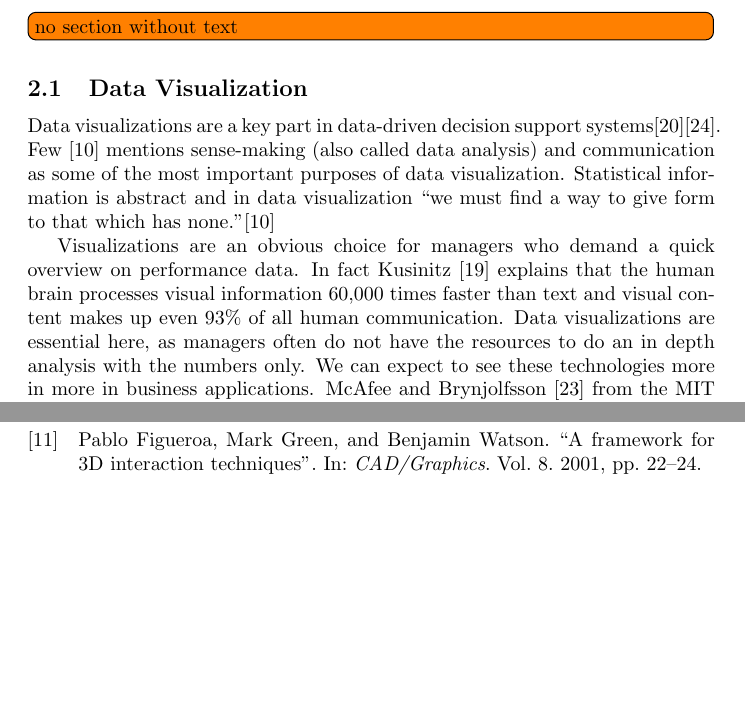
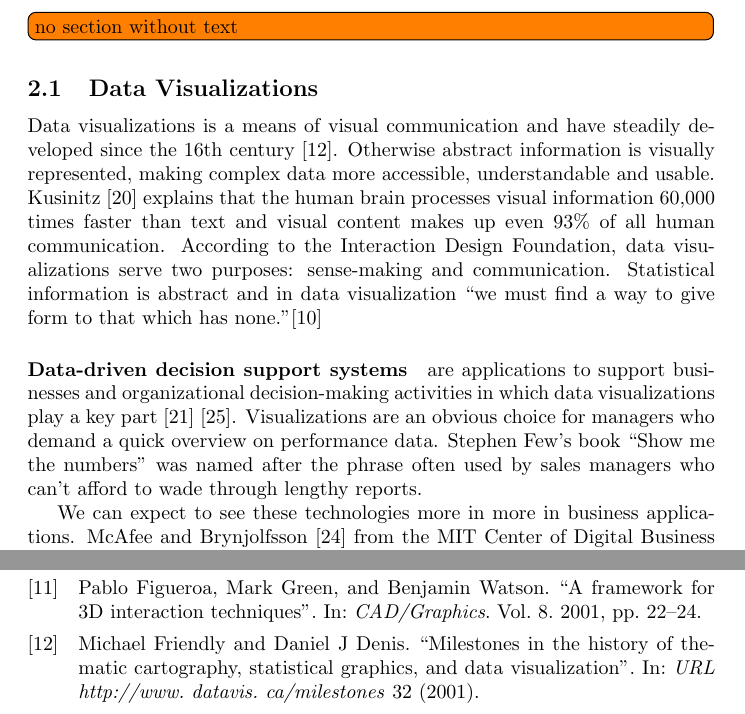
Before and after one commit to roschaefer/master-thesis, a LaTeX thesis (thesis.tex): two parts of pages 9 and 44 of 46, joined at a grey line, cut so that both start at the same text, the shorter picture padded with empty space. Compiled offline with pdfLaTeX.

Commit message:
add more content to theoretical background

```diff
--- a/thesis.tex
+++ b/thesis.tex
@@ -261,14 +261,17 @@ Existing concepts and implementations of \cmvs{} are examined and summarized in
 \section{Theoretical background}\label{sec:theory}
 \todo[inline]{no section without text}
 
-\subsection{Data Visualization}
-Data visualizations are a key part in data-driven \dss{}\cite{Nada2007}\cite{Poleto2015}.
-\textcite{Few2013} mentions sense-making (also called data analysis) and communication as some of the most important purposes of data visualization.
+\subsection{Data Visualizations}
+Data visualizations is a means of visual communication and have steadily developed since the 16th century~\cite{Friendly2001}.
+Otherwise abstract information is visually represented, making complex data more accessible, understandable and usable.
+\textcite{Kusinitz2014} explains that the human brain processes visual information 60,000 times faster than text and visual content makes up even 93\% of all human communication.
+According to the Interaction Design Foundation, data visualizations serve two purposes: sense-making and communication.
 Statistical information is abstract and in data visualization ``we must find a way to give form to that which has none.''\cite{Few2013}
 
+\paragraph{Data-driven \dss{}} are applications to support businesses and organizational decision-making activities in which data visualizations play a key part~\cite{Nada2007}~\cite{Poleto2015}.
 Visualizations are an obvious choice for managers who demand a quick overview on performance data.
-In fact \textcite{Kusinitz2014} explains that the human brain processes visual information 60,000 times faster than text and visual content makes up even 93\% of all human communication.
-Data visualizations are essential here, as managers often do not have the resources to do an in depth analysis with the numbers only.
+Stephen Few's book ``Show me the numbers'' was named after the phrase often used by sales managers who can't afford to wade through lengthy reports.
+
 We can expect to see these technologies more in more in business applications.
 \textcite{McAfee2012} from the MIT Center of Digital Business showed that organizations driven most by data-based decision making had 4\% higher productivity rates and 6\% higher profits.
 However, little research has been done regarding the performance of \cmvs{} in the field of decision making.
```
Also changed, not shown: bibliography.bib (+25 -0 lines), thesis.tex (2 more changed lines).
